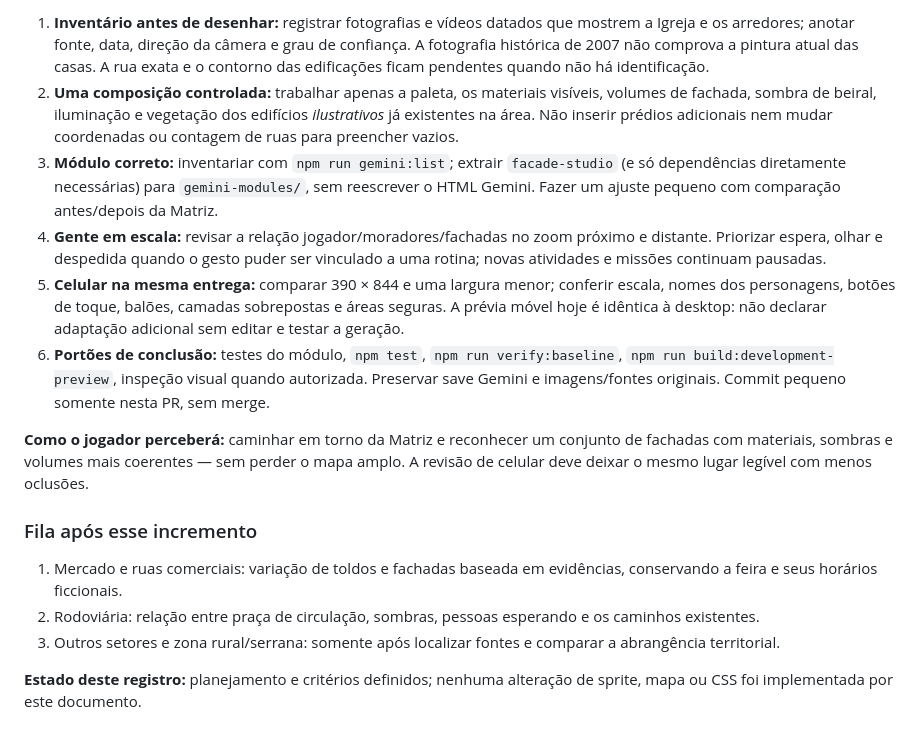
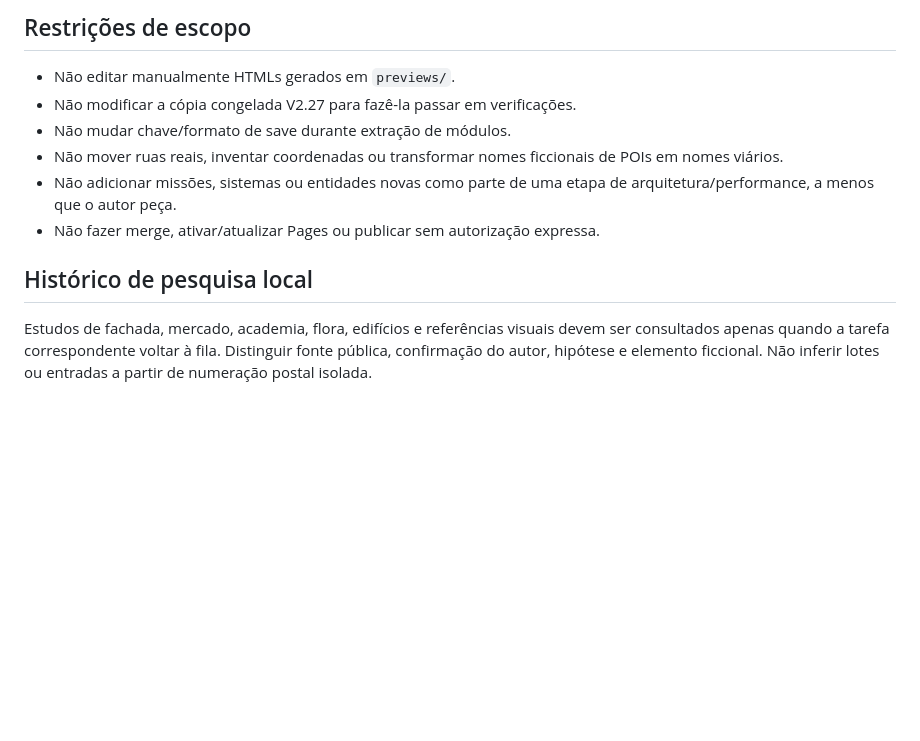
Before and after one commit to chumikie/Beit-Lehem, a Markdown page: docs/PROXIMOS-PASSOS.md, the part around one of its changes. Drawn GitHub-style; blank space fills up the shorter version.

```diff
--- a/docs/PROXIMOS-PASSOS.md
+++ b/docs/PROXIMOS-PASSOS.md
@@ -51,17 +61,13 @@ Não integrar novas missões, sistema de moto ou contatos nesta etapa. Cada avan
 
-1. **Inventário antes de desenhar:** registrar fotografias e vídeos datados que mostrem a Igreja e os arredores; anotar fonte, data, direção da câmera e grau de confiança. A fotografia histórica de 2007 não comprova a pintura atual das casas. A rua exata e o contorno das edificações ficam pendentes quando não há identificação.
-2. **Uma composição controlada:** trabalhar apenas a paleta, os materiais visíveis, volumes de fachada, sombra de beiral, iluminação e vegetação dos edifícios *ilustrativos* já existentes na área. Não inserir prédios adicionais nem mudar coordenadas ou contagem de ruas para preencher vazios.
-3. **Módulo correto:** inventariar com `npm run gemini:list`; extrair `facade-studio` (e só dependências diretamente necessárias) para `gemini-modules/`, sem reescrever o HTML Gemini. Fazer um ajuste pequeno com comparação antes/depois da Matriz.
-4. **Gente em escala:** revisar a relação jogador/moradores/fachadas no zoom próximo e distante. Priorizar espera, olhar e despedida quando o gesto puder ser vinculado a uma rotina; novas atividades e missões continuam pausadas.
-5. **Celular na mesma entrega:** comparar 390 × 844 e uma largura menor; conferir escala, nomes dos personagens, botões de toque, balões, camadas sobrepostas e áreas seguras. A prévia móvel hoje é idêntica à desktop: não declarar adaptação adicional sem editar e testar a geração.
-6. **Portões de conclusão:** testes do módulo, `npm test`, `npm run verify:baseline`, `npm run build:development-preview`, inspeção visual quando autorizada. Preservar save Gemini e imagens/fontes originais. Commit pequeno somente nesta PR, sem merge.
+## Restrições de escopo
 
-**Como o jogador perceberá:** caminhar em torno da Matriz e reconhecer um conjunto de fachadas com materiais, sombras e volumes mais coerentes — sem perder o mapa amplo. A revisão de celular deve deixar o mesmo lugar legível com menos oclusões.
+- Não editar manualmente HTMLs gerados em `previews/`.
+- Não modificar a cópia congelada V2.27 para fazê-la passar em verificações.
+- Não mudar chave/formato de save durante extração de módulos.
+- Não mover ruas reais, inventar coordenadas ou transformar nomes ficcionais de POIs em nomes viários.
+- Não adicionar missões, sistemas ou entidades novas como parte de uma etapa de arquitetura/performance, a menos que o autor peça.
+- Não fazer merge, ativar/atualizar Pages ou publicar sem autorização expressa.
 
-### Fila após esse incremento
+## Histórico de pesquisa local
 
-1. Mercado e ruas comerciais: variação de toldos e fachadas baseada em evidências, conservando a feira e seus horários ficcionais.
-2. Rodoviária: relação entre praça de circulação, sombras, pessoas esperando e os caminhos existentes.
-3. Outros setores e zona rural/serrana: somente após localizar fontes e comparar a abrangência territorial.
-
-**Estado deste registro:** planejamento e critérios definidos; nenhuma alteração de sprite, mapa ou CSS foi implementada por este documento.
+Estudos de fachada, mercado, academia, flora, edifícios e referências visuais devem ser consultados apenas quando a tarefa correspondente voltar à fila. Distinguir fonte pública, confirmação do autor, hipótese e elemento ficcional. Não inferir lotes ou entradas a partir de numeração postal isolada.
```
Also changed, not shown: other parts of docs/PROXIMOS-PASSOS.md (+42 -32 lines).
